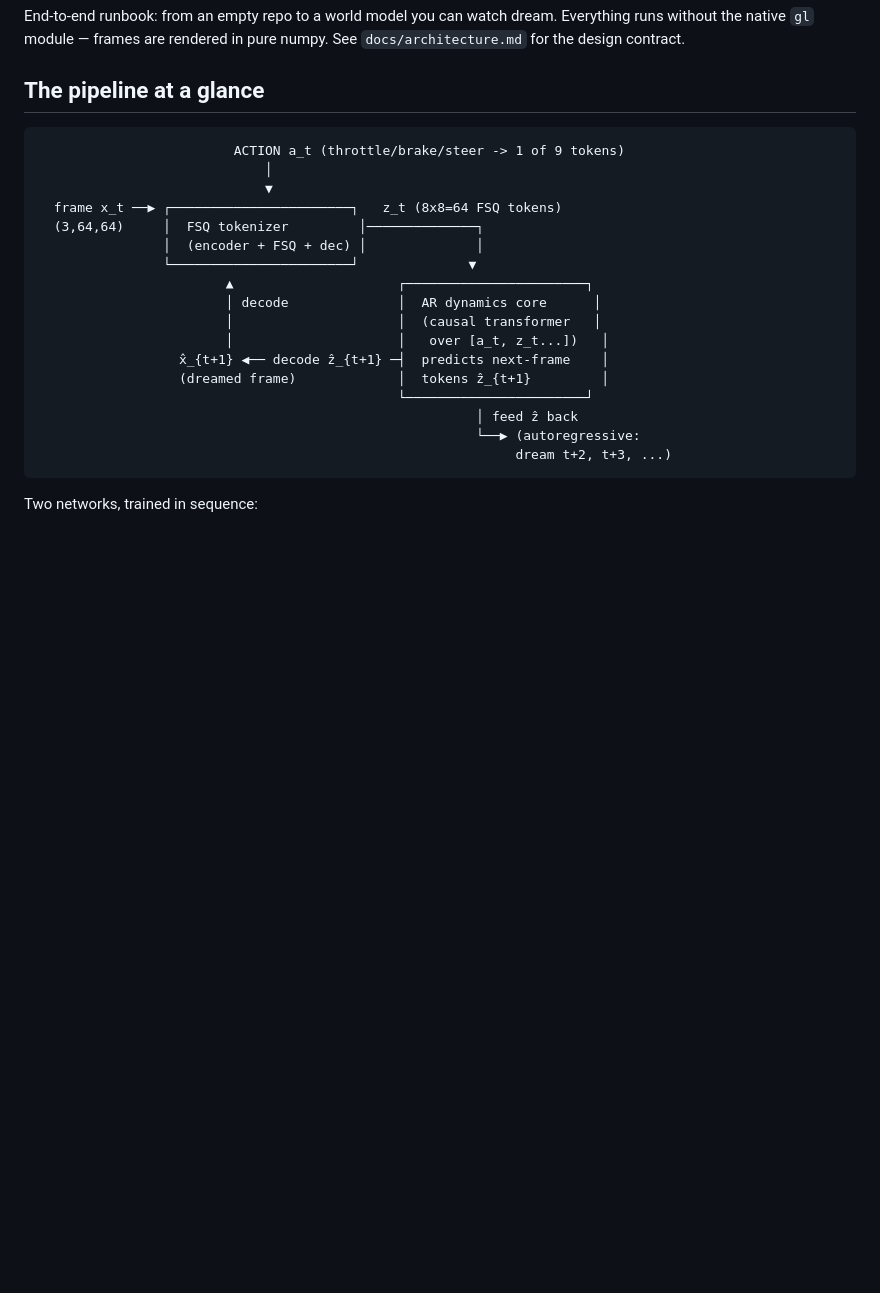
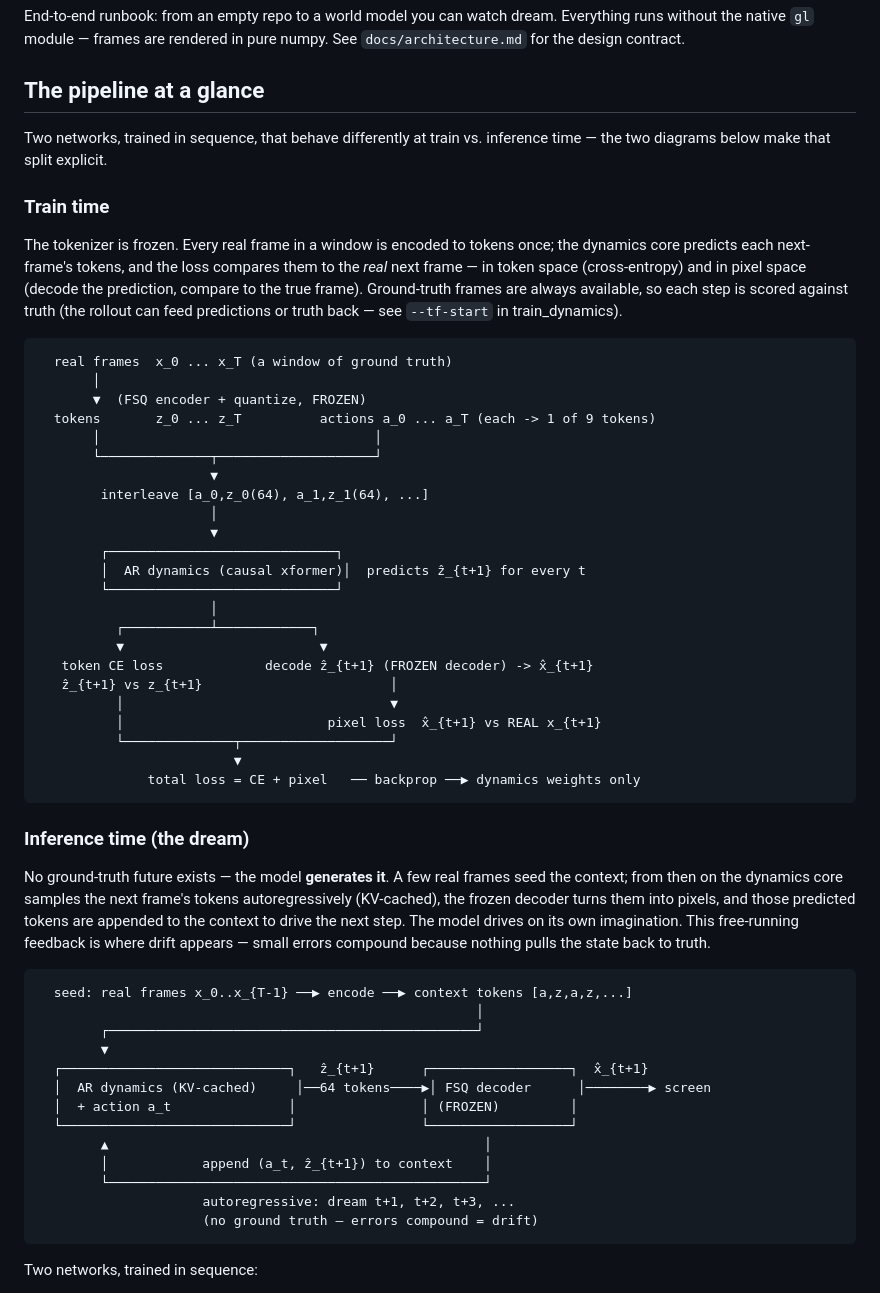
Before and after one commit to pratyaypandey/slower-roads, a Markdown page: docs/TRAINING.md, the part around the change. GitHub-like rendering; blank space fills up the shorter version.

Commit message:
Split the pipeline diagram into train-time vs inference-time
One combined diagram blurred the key difference. Train time: frozen tokenizer,
predict every next-frame's tokens, loss = token CE + decoded-pixel vs the REAL
next frame, backprop to dynamics only. Inference (the dream): no ground truth —
seed with real frames, then generate tokens autoregressively (KV-cached), decode,
append predictions back, repeat; free-running feedback is where drift appears.
Both diagrams verified against the code (rollout_loss, frozen tokenizer,
generate_frame KV-cache).

Co-authored-by: Isaac

````diff
--- a/docs/TRAINING.md
+++ b/docs/TRAINING.md
@@ -6,24 +6,67 @@ numpy. See `docs/architecture.md` for the design contract.
 
 ## The pipeline at a glance
 
+Two networks, trained in sequence, that behave differently at train vs.
+inference time — the two diagrams below make that split explicit.
+
+### Train time
+
+The tokenizer is frozen. Every real frame in a window is encoded to tokens once;
+the dynamics core predicts each next-frame's tokens, and the loss compares them
+to the *real* next frame — in token space (cross-entropy) and in pixel space
+(decode the prediction, compare to the true frame). Ground-truth frames are
+always available, so each step is scored against truth (the rollout can feed
+predictions or truth back — see `--tf-start` in train_dynamics).
+
 ```
-                         ACTION a_t (throttle/brake/steer -> 1 of 9 tokens)
-                             │
-                             ▼
-  frame x_t ──▶ ┌───────────────────────┐   z_t (8x8=64 FSQ tokens)
-  (3,64,64)     │  FSQ tokenizer         │──────────────┐
-                │  (encoder + FSQ + dec) │              │
-                └───────────────────────┘              ▼
-                        ▲                     ┌───────────────────────┐
-                        │ decode              │  AR dynamics core      │
-                        │                     │  (causal transformer   │
-                        │                     │   over [a_t, z_t...])   │
-                  x̂_{t+1} ◀── decode ẑ_{t+1} ─┤  predicts next-frame    │
-                  (dreamed frame)             │  tokens ẑ_{t+1}         │
-                                              └───────────────────────┘
-                                                        │ feed ẑ back
-                                                        └──▶ (autoregressive:
-                                                             dream t+2, t+3, ...)
+  real frames  x_0 ... x_T (a window of ground truth)
+       │
+       ▼  (FSQ encoder + quantize, FROZEN)
+  tokens       z_0 ... z_T          actions a_0 ... a_T (each -> 1 of 9 tokens)
+       │                                   │
+       └──────────────┬────────────────────┘
+                      ▼
+        interleave [a_0,z_0(64), a_1,z_1(64), ...]
+                      │
+                      ▼
+        ┌─────────────────────────────┐
+        │  AR dynamics (causal xformer)│  predicts ẑ_{t+1} for every t
+        └─────────────────────────────┘
+                      │
+          ┌───────────┴────────────┐
+          ▼                         ▼
+   token CE loss             decode ẑ_{t+1} (FROZEN decoder) -> x̂_{t+1}
+   ẑ_{t+1} vs z_{t+1}                        │
+          │                                  ▼
+          │                          pixel loss  x̂_{t+1} vs REAL x_{t+1}
+          └──────────────┬───────────────────┘
+                         ▼
+              total loss = CE + pixel   ── backprop ──▶ dynamics weights only
+```
+
+### Inference time (the dream)
+
+No ground-truth future exists — the model **generates it**. A few real frames
+seed the context; from then on the dynamics core samples the next frame's tokens
+autoregressively (KV-cached), the frozen decoder turns them into pixels, and
+those predicted tokens are appended to the context to drive the next step. The
+model drives on its own imagination. This free-running feedback is where drift
+appears — small errors compound because nothing pulls the state back to truth.
+
+```
+  seed: real frames x_0..x_{T-1} ──▶ encode ──▶ context tokens [a,z,a,z,...]
+                                                        │
+        ┌───────────────────────────────────────────────┘
+        ▼
+  ┌─────────────────────────────┐   ẑ_{t+1}      ┌──────────────────┐  x̂_{t+1}
+  │  AR dynamics (KV-cached)     │──64 tokens────▶│ FSQ decoder      │────────▶ screen
+  │  + action a_t               │                │ (FROZEN)         │
+  └─────────────────────────────┘                └──────────────────┘
+        ▲                                                │
+        │            append (a_t, ẑ_{t+1}) to context    │
+        └────────────────────────────────────────────────┘
+                     autoregressive: dream t+1, t+2, t+3, ...
+                     (no ground truth — errors compound = drift)
 ```
 
 Two networks, trained in sequence:
````
